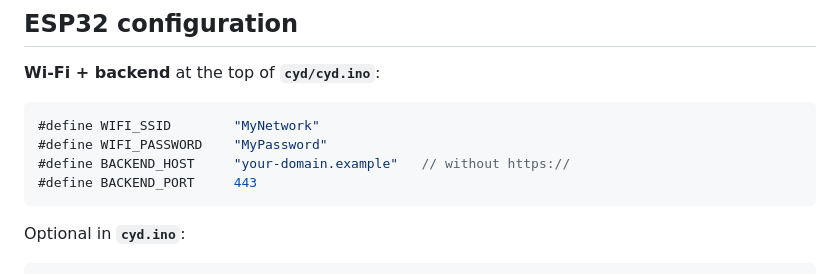
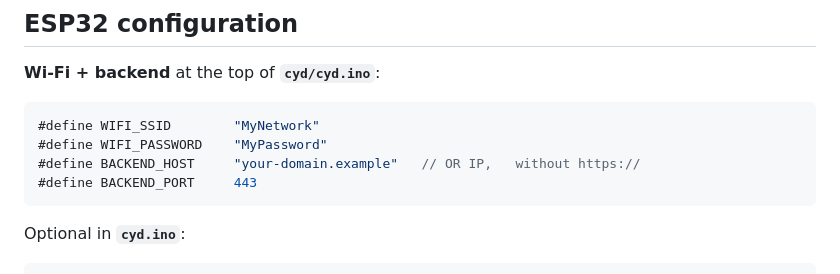
Before and after one commit to MaxDeavy/ESP32-CYD-Ticker, a Markdown page: README.md, the part around the change. GitHub-like rendering.

Commit message:
Update README.md with additional details

````diff
--- a/README.md
+++ b/README.md
@@ -110,7 +110,7 @@ Tip: search on [finance.yahoo.com](https://finance.yahoo.com) – the ticker is
 ```cpp
 #define WIFI_SSID        "MyNetwork"
 #define WIFI_PASSWORD    "MyPassword"
-#define BACKEND_HOST     "your-domain.example"   // without https://
+#define BACKEND_HOST     "your-domain.example"   // OR IP,   without https://
 #define BACKEND_PORT     443
 ```
 
````
